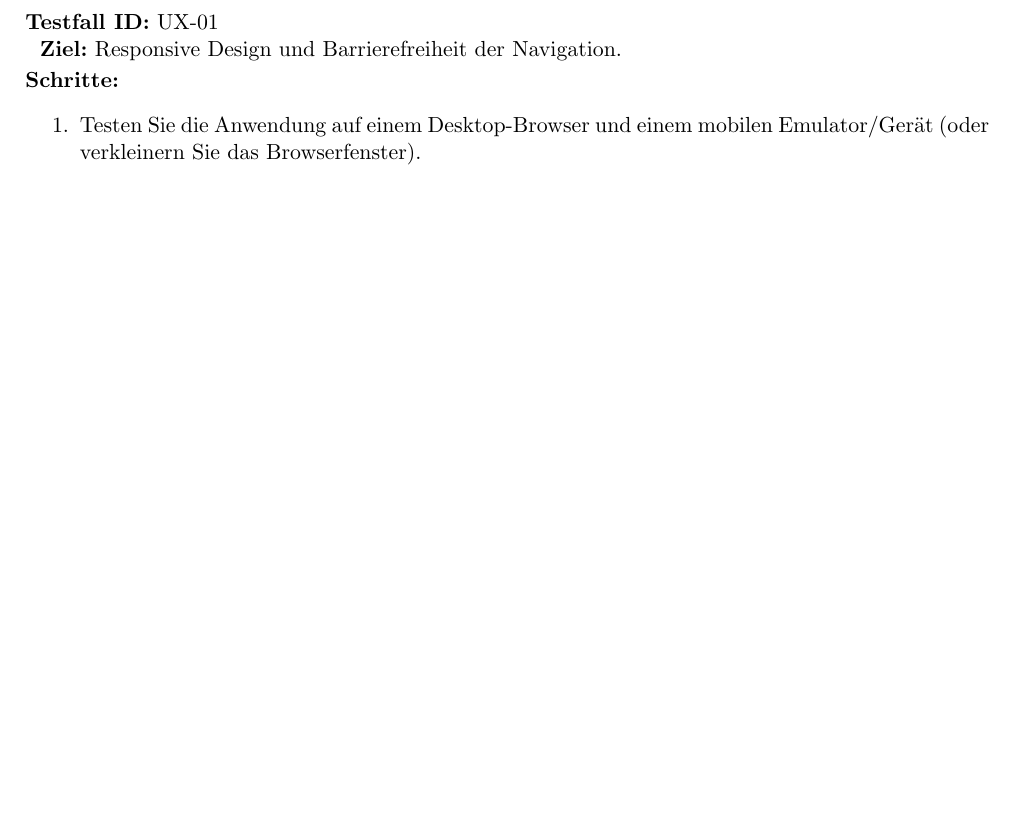
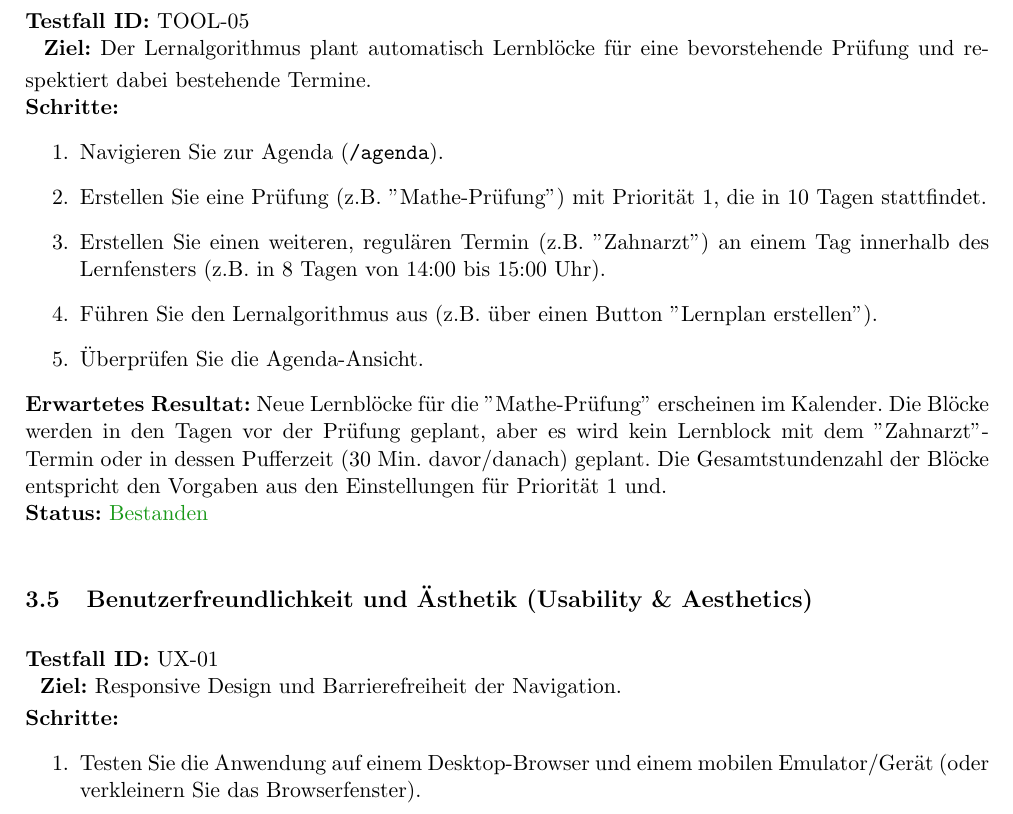
Before and after one commit to CoderAryanAnand/lernapp, a LaTeX document (report/tests.tex): part of page 7 of 7, cut so that both start at the same text, the shorter picture padded with empty space. Compiled offline with pdfLaTeX.

```diff
--- a/report/tests.tex
+++ b/report/tests.tex
@@ -251,6 +251,20 @@
     \vspace{0.5em}\textbf{Status:} \textcolor{passcolor}{Bestanden}
 \end{testcase}
 
+\begin{testcase}{TOOL-05}
+    \textbf{Ziel:} Der Lernalgorithmus plant automatisch Lernblöcke für eine bevorstehende Prüfung und respektiert dabei bestehende Termine.\\
+    \textbf{Schritte:}
+    \begin{enumerate}[label=\arabic*.]
+        \item Navigieren Sie zur Agenda (\texttt{/agenda}).
+        \item Erstellen Sie eine Prüfung (z.B. "Mathe-Prüfung") mit Priorität 1, die in 10 Tagen stattfindet.
+        \item Erstellen Sie einen weiteren, regulären Termin (z.B. "Zahnarzt") an einem Tag innerhalb des Lernfensters (z.B. in 8 Tagen von 14:00 bis 15:00 Uhr).
+        \item Führen Sie den Lernalgorithmus aus (z.B. über einen Button "Lernplan erstellen").
+        \item Überprüfen Sie die Agenda-Ansicht.
+    \end{enumerate}
+    \textbf{Erwartetes Resultat:} Neue Lernblöcke für die "Mathe-Prüfung" erscheinen im Kalender. Die Blöcke werden in den Tagen vor der Prüfung geplant, aber es wird kein Lernblock mit dem "Zahnarzt"-Termin oder in dessen Pufferzeit (30 Min. davor/danach) geplant. Die Gesamtstundenzahl der Blöcke entspricht den Vorgaben aus den Einstellungen für Priorität 1 und.\\
+    \vspace{0.5em}\textbf{Status:} \textcolor{passcolor}{Bestanden}
+\end{testcase}
+
 \subsection{Benutzerfreundlichkeit und Ästhetik (Usability \& Aesthetics)}
 
 \begin{testcase}{UX-01}
```
Also changed, not shown: 1 other file.
